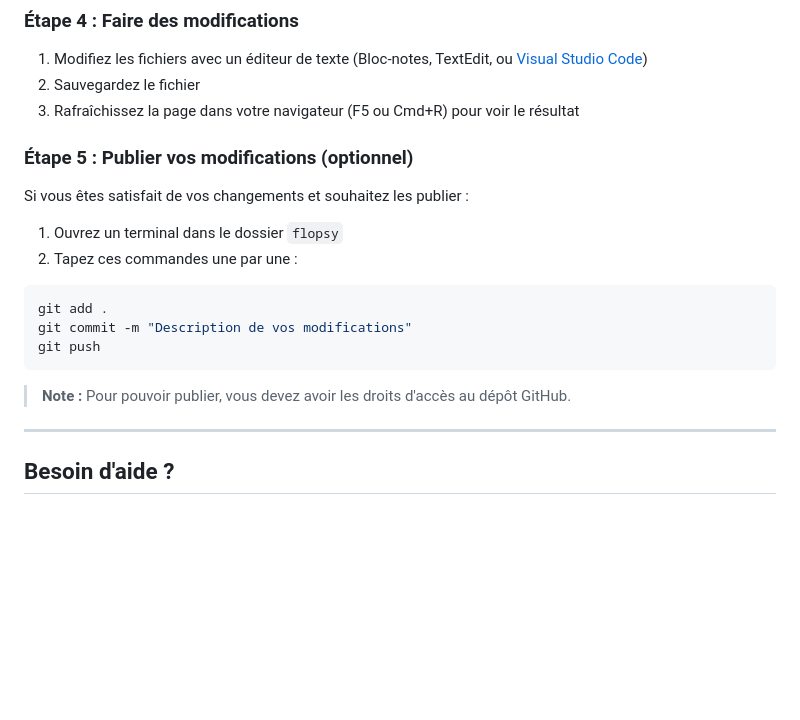
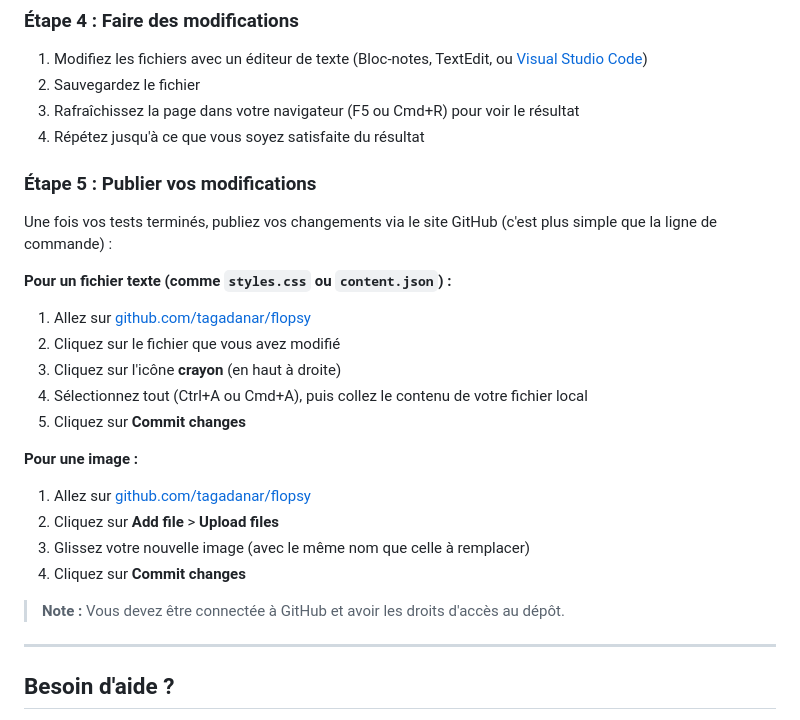
Before and after one commit to tagadanar/flopsy, a Markdown page: README.md, the part around the change. Drawn GitHub-style; blank space fills up the shorter version.

Commit message:
Simplify publishing workflow in README
Replace git push instructions with GitHub web interface steps:
- Edit text files directly on GitHub
- Upload images via Add file > Upload files

Much simpler for non-technical users (no Git auth setup needed)

Co-Authored-By: Claude Opus 4.5 <noreply@anthropic.com>

````diff
--- a/README.md
+++ b/README.md
@@ -157,21 +157,26 @@ git clone https://github.com/tagadanar/flopsy.git
 1. Modifiez les fichiers avec un éditeur de texte (Bloc-notes, TextEdit, ou [Visual Studio Code](https://code.visualstudio.com/))
 2. Sauvegardez le fichier
 3. Rafraîchissez la page dans votre navigateur (F5 ou Cmd+R) pour voir le résultat
+4. Répétez jusqu'à ce que vous soyez satisfaite du résultat
 
-### Étape 5 : Publier vos modifications (optionnel)
+### Étape 5 : Publier vos modifications
 
-Si vous êtes satisfait de vos changements et souhaitez les publier :
+Une fois vos tests terminés, publiez vos changements via le site GitHub (c'est plus simple que la ligne de commande) :
 
-1. Ouvrez un terminal dans le dossier `flopsy`
-2. Tapez ces commandes une par une :
+**Pour un fichier texte (comme `styles.css` ou `content.json`) :**
+1. Allez sur [github.com/tagadanar/flopsy](https://github.com/tagadanar/flopsy)
+2. Cliquez sur le fichier que vous avez modifié
+3. Cliquez sur l'icône **crayon** (en haut à droite)
+4. Sélectionnez tout (Ctrl+A ou Cmd+A), puis collez le contenu de votre fichier local
+5. Cliquez sur **Commit changes**
 
-```bash
-git add .
-git commit -m "Description de vos modifications"
-git push
-```
+**Pour une image :**
+1. Allez sur [github.com/tagadanar/flopsy](https://github.com/tagadanar/flopsy)
+2. Cliquez sur **Add file** > **Upload files**
+3. Glissez votre nouvelle image (avec le même nom que celle à remplacer)
+4. Cliquez sur **Commit changes**
 
-> **Note :** Pour pouvoir publier, vous devez avoir les droits d'accès au dépôt GitHub.
+> **Note :** Vous devez être connectée à GitHub et avoir les droits d'accès au dépôt.
 
 ---
 
````
